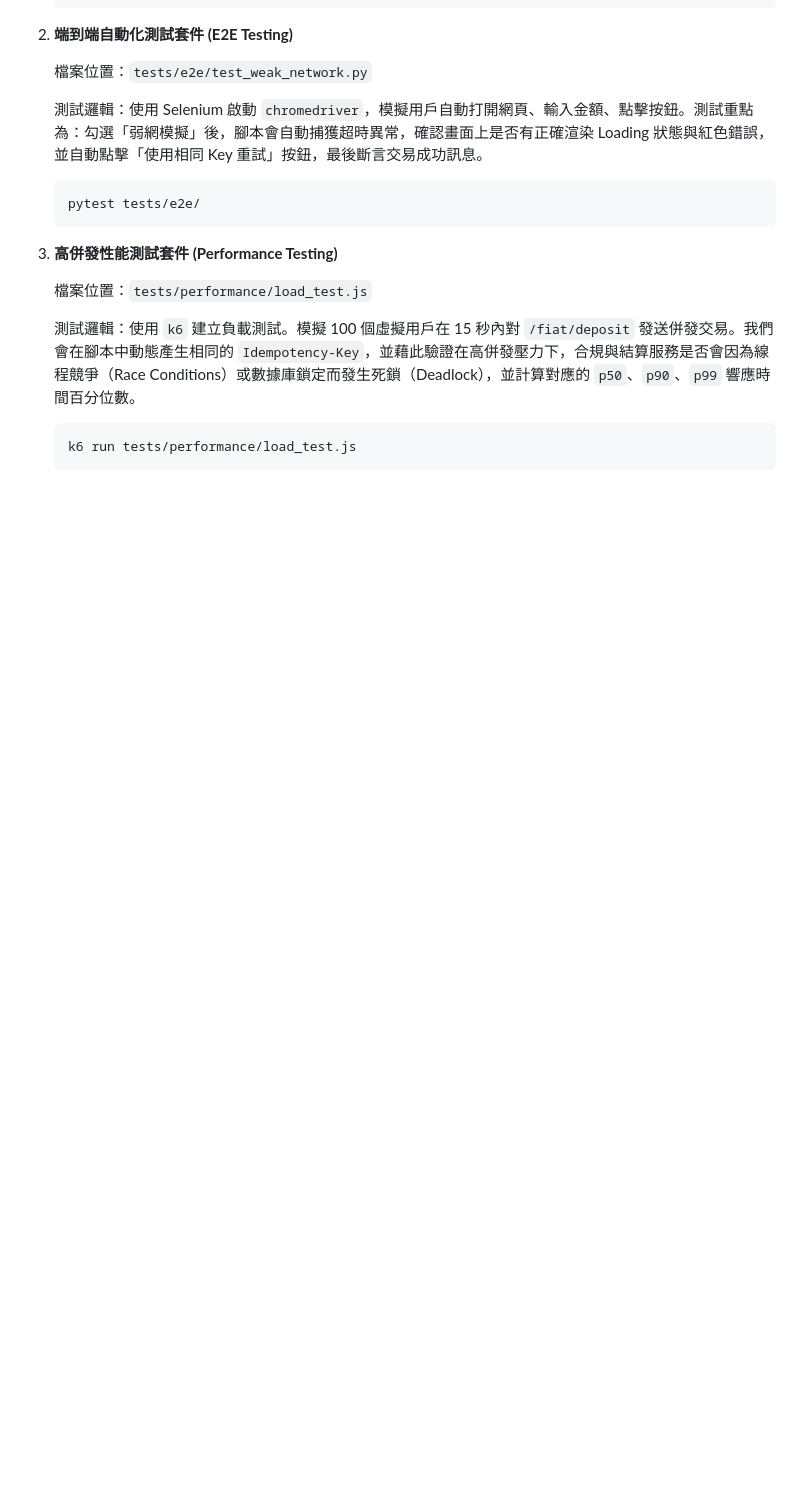
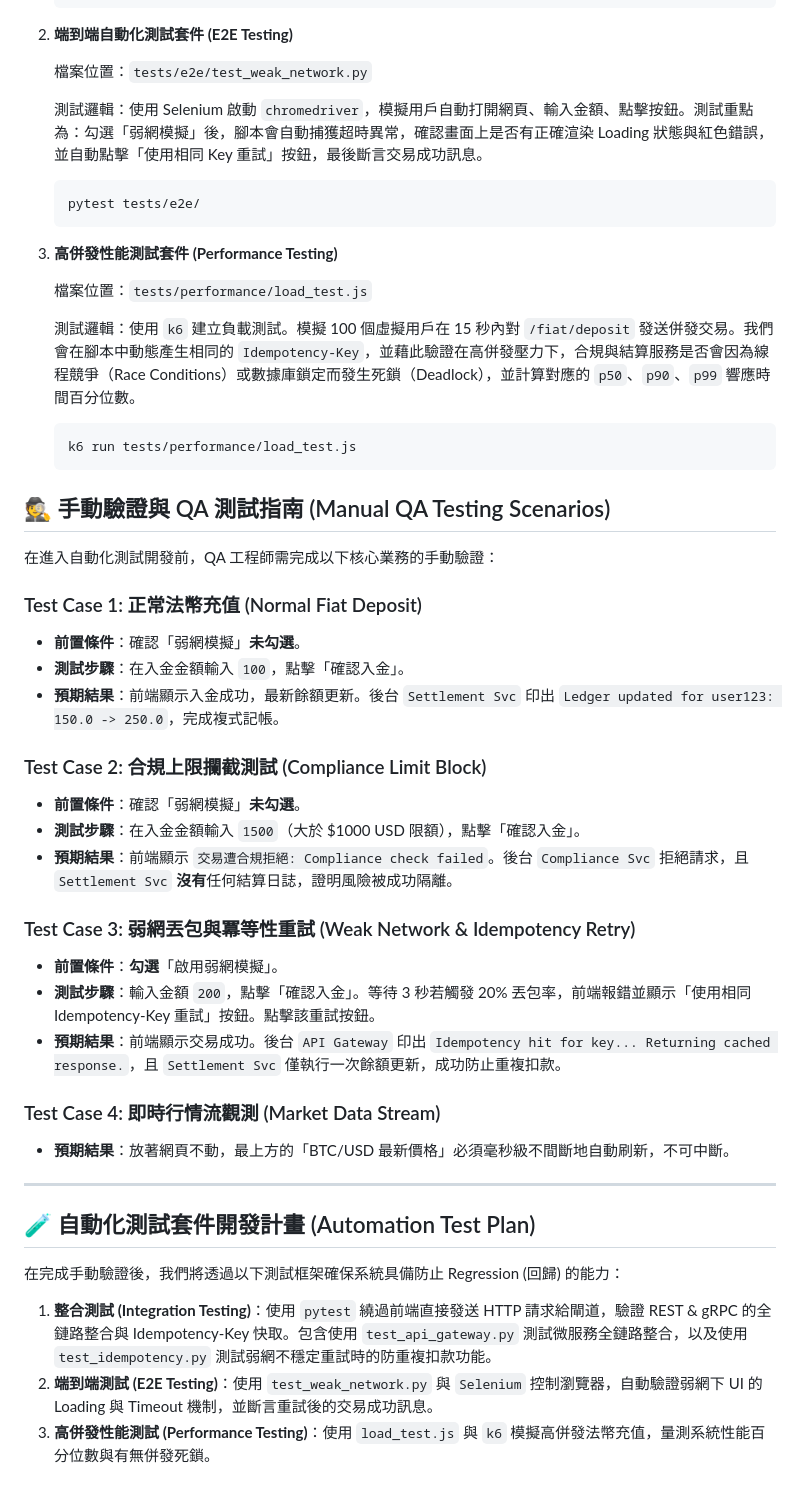
Before and after one commit to zzzzzong/Distributed-Exchange-Sandbox-DES, a Markdown page: README.md, the part around the change. GitHub-like rendering; blank space fills up the shorter version.

Commit message:
docs: add manual QA scenarios adn automation test plan to README.

````diff
--- a/README.md
+++ b/README.md
@@ -229,3 +229,35 @@ des/                             # 根目錄 (專案名稱)
    ```bash
    k6 run tests/performance/load_test.js
    ```
+
+## 🕵️ 手動驗證與 QA 測試指南 (Manual QA Testing Scenarios)
+
+在進入自動化測試開發前，QA 工程師需完成以下核心業務的手動驗證：
+
+### Test Case 1: 正常法幣充值 (Normal Fiat Deposit)
+*   **前置條件**：確認「弱網模擬」**未勾選**。
+*   **測試步驟**：在入金金額輸入 `100`，點擊「確認入金」。
+*   **預期結果**：前端顯示入金成功，最新餘額更新。後台 `Settlement Svc` 印出 `Ledger updated for user123: 150.0 -> 250.0`，完成複式記帳。
+
+### Test Case 2: 合規上限攔截測試 (Compliance Limit Block)
+*   **前置條件**：確認「弱網模擬」**未勾選**。
+*   **測試步驟**：在入金金額輸入 `1500`（大於 $1000 USD 限額），點擊「確認入金」。
+*   **預期結果**：前端顯示 `交易遭合規拒絕: Compliance check failed`。後台 `Compliance Svc` 拒絕請求，且 `Settlement Svc` **沒有**任何結算日誌，證明風險被成功隔離。
+
+### Test Case 3: 弱網丟包與冪等性重試 (Weak Network & Idempotency Retry)
+*   **前置條件**：**勾選**「啟用弱網模擬」。
+*   **測試步驟**：輸入金額 `200`，點擊「確認入金」。等待 3 秒若觸發 20% 丟包率，前端報錯並顯示「使用相同 Idempotency-Key 重試」按鈕。點擊該重試按鈕。
+*   **預期結果**：前端顯示交易成功。後台 `API Gateway` 印出 `Idempotency hit for key... Returning cached response.`，且 `Settlement Svc` 僅執行一次餘額更新，成功防止重複扣款。
+
+### Test Case 4: 即時行情流觀測 (Market Data Stream)
+*   **預期結果**：放著網頁不動，最上方的「BTC/USD 最新價格」必須毫秒級不間斷地自動刷新，不可中斷。
+
+---
+
+## 🧪 自動化測試套件開發計畫 (Automation Test Plan)
+
+在完成手動驗證後，我們將透過以下測試框架確保系統具備防止 Regression (回歸) 的能力：
+
+1.  **整合測試 (Integration Testing)**：使用 `pytest` 繞過前端直接發送 HTTP 請求給閘道，驗證 REST & gRPC 的全鏈路整合與 Idempotency-Key 快取。包含使用 `test_api_gateway.py` 測試微服務全鏈路整合，以及使用 `test_idempotency.py` 測試弱網不穩定重試時的防重複扣款功能。
+2.  **端到端測試 (E2E Testing)**：使用 `test_weak_network.py` 與 `Selenium` 控制瀏覽器，自動驗證弱網下 UI 的 Loading 與 Timeout 機制，並斷言重試後的交易成功訊息。
+3.  **高併發性能測試 (Performance Testing)**：使用 `load_test.js` 與 `k6` 模擬高併發法幣充值，量測系統性能百分位數與有無併發死鎖。
````
